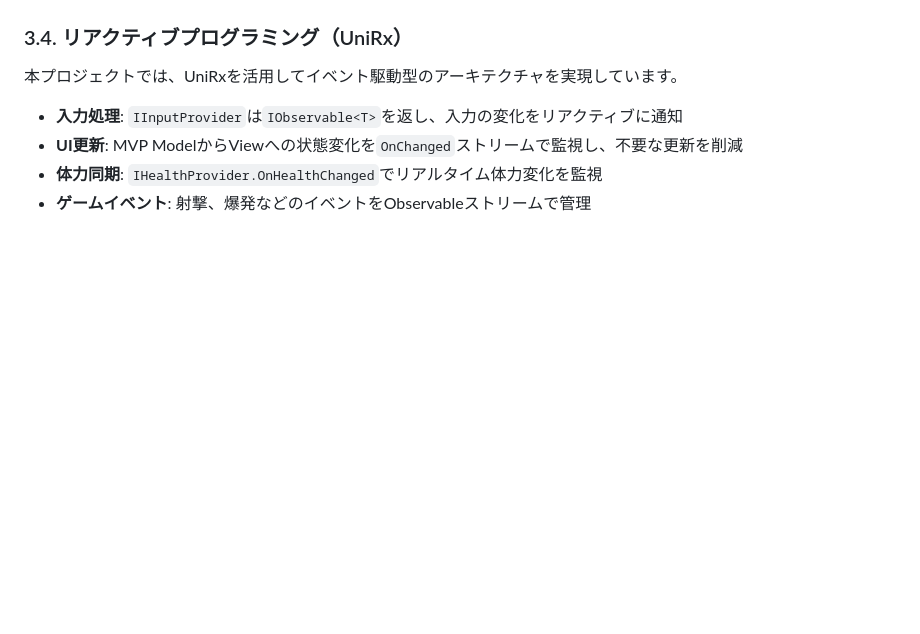
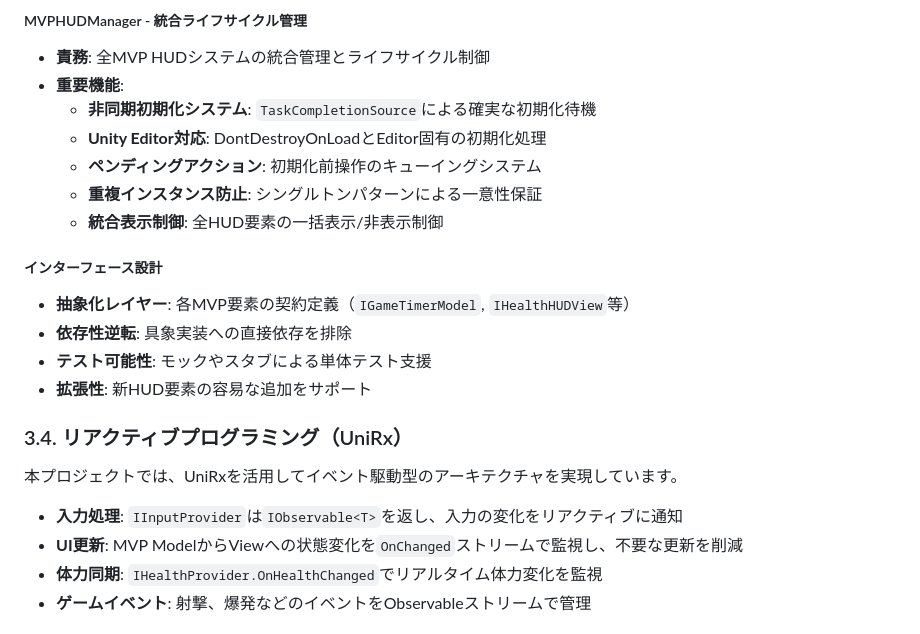
Before and after one commit to Kaguchi08/tanks_ex, a Markdown page: DESIGN_DOCUMENT.md, the part around one of its changes. Rendered like a GitHub page; blank space fills up the shorter version.

```diff
--- a/DESIGN_DOCUMENT.md
+++ b/DESIGN_DOCUMENT.md
@@ -85,3 +143,17 @@ UIシステムには完全なMVPアーキテクチャを採用し、UI/UXの関
+##### MVPHUDManager - 統合ライフサイクル管理
+- **責務**: 全MVP HUDシステムの統合管理とライフサイクル制御
+- **重要機能**:
+  - **非同期初期化システム**: `TaskCompletionSource`による確実な初期化待機
+  - **Unity Editor対応**: DontDestroyOnLoadとEditor固有の初期化処理
+  - **ペンディングアクション**: 初期化前操作のキューイングシステム
+  - **重複インスタンス防止**: シングルトンパターンによる一意性保証
+  - **統合表示制御**: 全HUD要素の一括表示/非表示制御
+
+##### インターフェース設計
+- **抽象化レイヤー**: 各MVP要素の契約定義（`IGameTimerModel`, `IHealthHUDView`等）
+- **依存性逆転**: 具象実装への直接依存を排除
+- **テスト可能性**: モックやスタブによる単体テスト支援
+- **拡張性**: 新HUD要素の容易な追加をサポート
 
 ### 3.4. リアクティブプログラミング（UniRx）
 
```
Also changed, not shown: other parts of DESIGN_DOCUMENT.md (+63 -5 lines), CLAUDE.md (+9 -2 lines).
